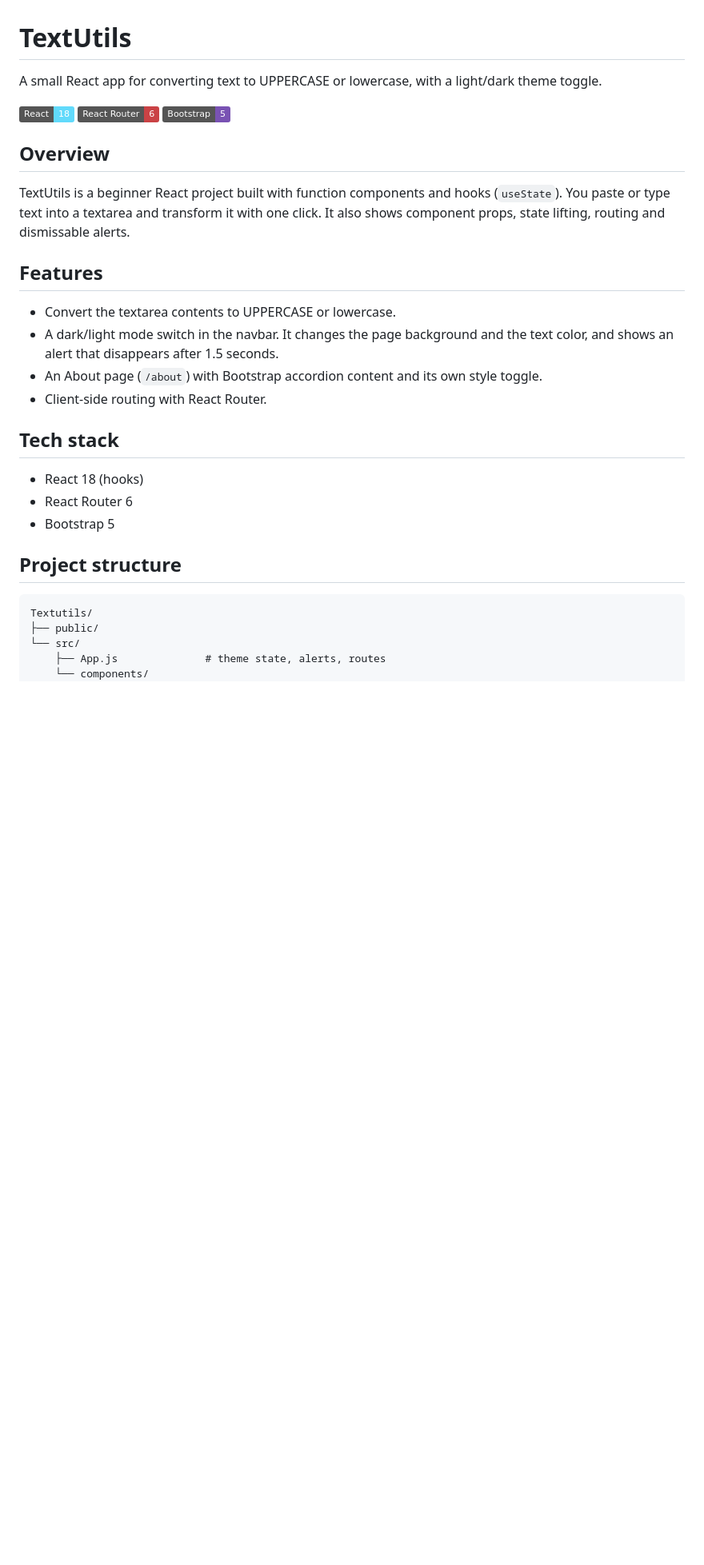
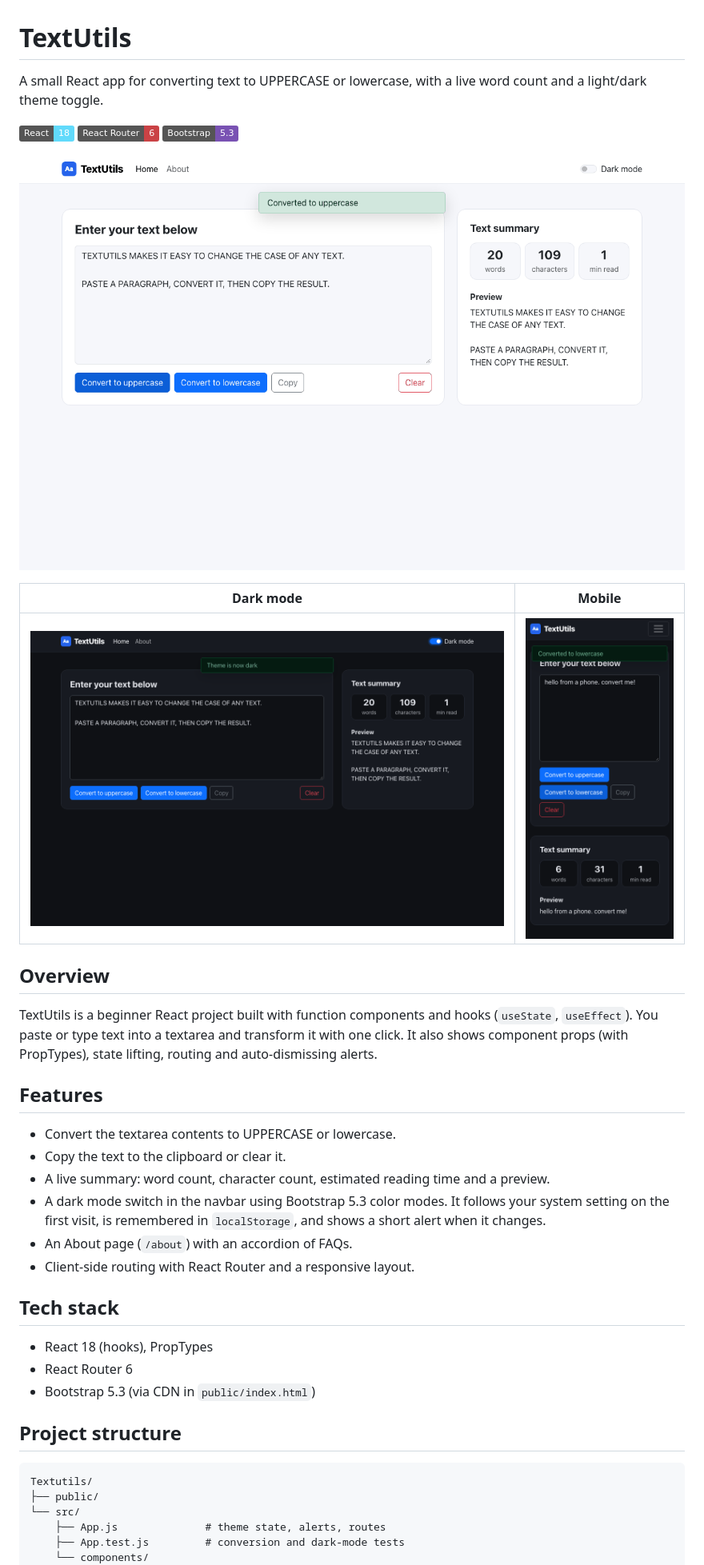
Before and after one commit to VamsiKrishnaThota03/Textutils, a Markdown page: README.md, the part around one of its changes. Shown at 80% size. Drawn GitHub-style; pictures changed too: docs/screenshots/dark.png (added), docs/screenshots/light.png (added), docs/screenshots/mobile.png (added); badges without logos; blank space fills up the shorter version.

Commit message:
docs: update README with features and screenshots

```diff
--- a/README.md
+++ b/README.md
@@ -1,27 +1,35 @@
 # TextUtils
 
-A small React app for converting text to UPPERCASE or lowercase, with a light/dark theme toggle.
+A small React app for converting text to UPPERCASE or lowercase, with a live word count and a light/dark theme toggle.
 
 ![React](https://img.shields.io/badge/React-18-61DAFB?logo=react&logoColor=black)
 ![React Router](https://img.shields.io/badge/React_Router-6-CA4245?logo=reactrouter&logoColor=white)
-![Bootstrap](https://img.shields.io/badge/Bootstrap-5-7952B3?logo=bootstrap&logoColor=white)
+![Bootstrap](https://img.shields.io/badge/Bootstrap-5.3-7952B3?logo=bootstrap&logoColor=white)
+
+![Light mode](docs/screenshots/light.png)
+
+| Dark mode | Mobile |
+| --------- | ------ |
+| ![Dark mode](docs/screenshots/dark.png) | <img src="docs/screenshots/mobile.png" alt="Mobile view" width="260" /> |
 
 ## Overview
 
-TextUtils is a beginner React project built with function components and hooks (`useState`). You paste or type text into a textarea and transform it with one click. It also shows component props, state lifting, routing and dismissable alerts.
+TextUtils is a beginner React project built with function components and hooks (`useState`, `useEffect`). You paste or type text into a textarea and transform it with one click. It also shows component props (with PropTypes), state lifting, routing and auto-dismissing alerts.
 
 ## Features
 
 - Convert the textarea contents to UPPERCASE or lowercase.
-- A dark/light mode switch in the navbar. It changes the page background and the text color, and shows an alert that disappears after 1.5 seconds.
-- An About page (`/about`) with Bootstrap accordion content and its own style toggle.
-- Client-side routing with React Router.
+- Copy the text to the clipboard or clear it.
+- A live summary: word count, character count, estimated reading time and a preview.
+- A dark mode switch in the navbar using Bootstrap 5.3 color modes. It follows your system setting on the first visit, is remembered in `localStorage`, and shows a short alert when it changes.
+- An About page (`/about`) with an accordion of FAQs.
+- Client-side routing with React Router and a responsive layout.
 
 ## Tech stack
 
-- React 18 (hooks)
+- React 18 (hooks), PropTypes
 - React Router 6
-- Bootstrap 5
+- Bootstrap 5.3 (via CDN in `public/index.html`)
 
 ## Project structure
 
@@ -30,5 +38,6 @@ Textutils/
 ├── public/
 └── src/
     ├── App.js              # theme state, alerts, routes
+    ├── App.test.js         # conversion and dark-mode tests
     └── components/
         ├── Navbar.js       # nav links + dark-mode switch
```
Also changed, not shown: other parts of README.md (+10 -3 lines).
